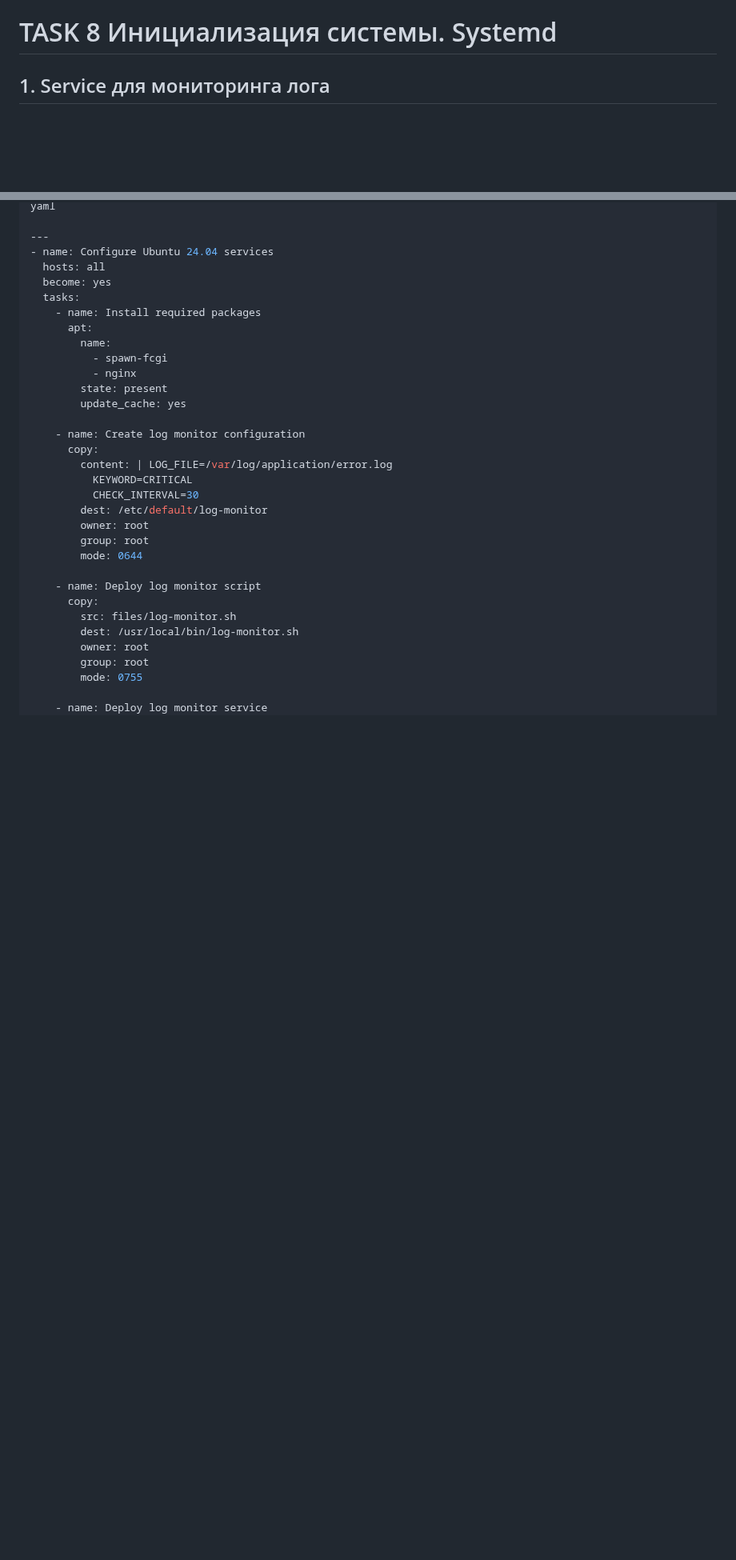
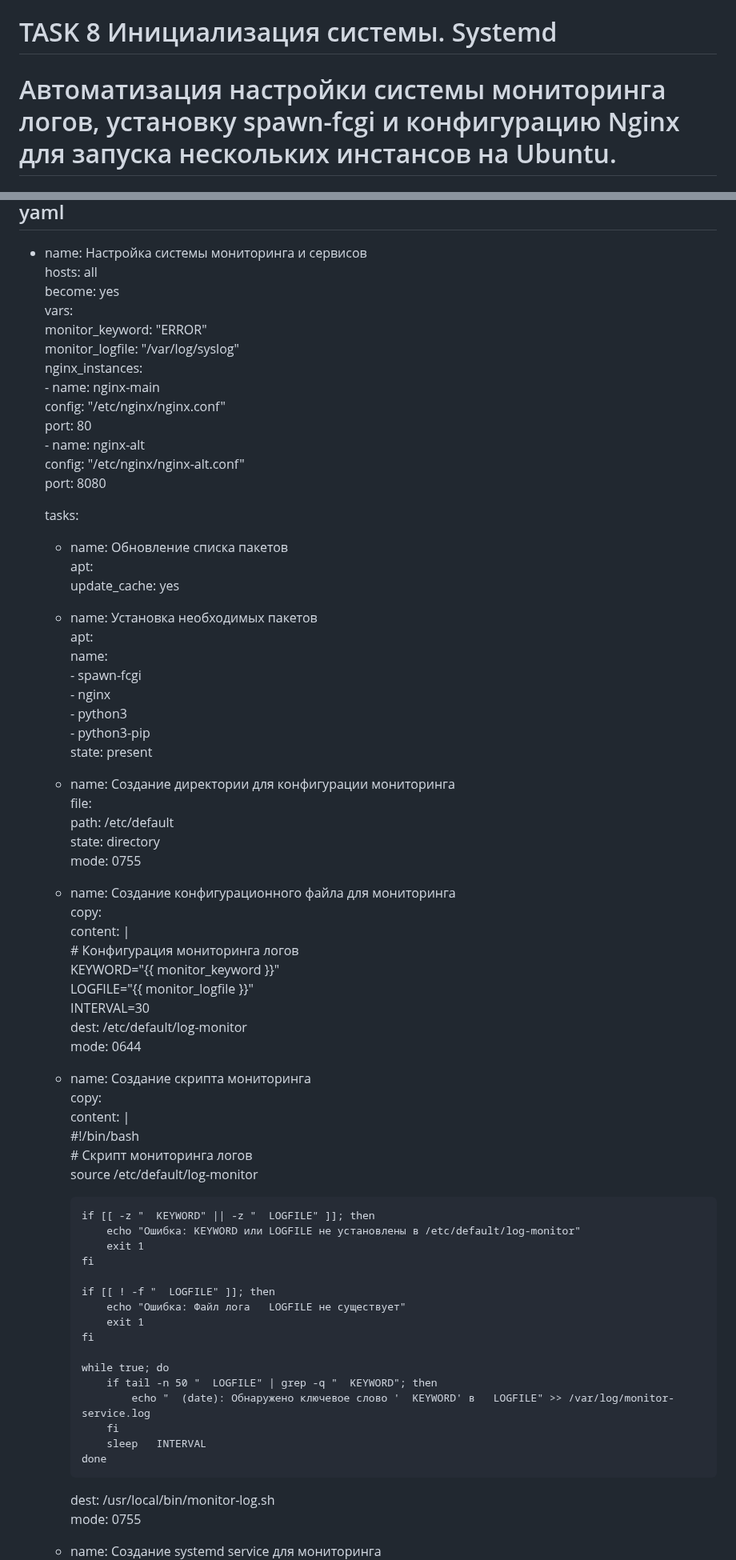
Before and after one commit to porshe9111/otus, a Markdown page: Task8-Instr.md, 2 parts joined by grey strips. Shown at 80% size. Drawn GitHub-style; blank space fills up the shorter version.

```diff
--- a/Task8-Instr.md
+++ b/Task8-Instr.md
@@ -1,4 +1,4 @@
 # TASK 8 Инициализация системы. Systemd
 
-## 1. Service для мониторинга лога
+# Автоматизация настройки системы мониторинга логов, установку spawn-fcgi и конфигурацию Nginx для запуска нескольких инстансов на Ubuntu.
 
@@ -238,35 +6,74 @@ ExecStop=/bin/kill -s TERM $(cat /var/run/nginx-2.pid)
 yaml
-
 ---
-- name: Configure Ubuntu 24.04 services
+- name: Настройка системы мониторинга и сервисов
   hosts: all
   become: yes
+  vars:
+    monitor_keyword: "ERROR"
+    monitor_logfile: "/var/log/syslog"
+    nginx_instances:
+      - name: nginx-main
+        config: "/etc/nginx/nginx.conf"
+        port: 80
+      - name: nginx-alt
+        config: "/etc/nginx/nginx-alt.conf"
+        port: 8080
+
   tasks:
-    - name: Install required packages
+    - name: Обновление списка пакетов
+      apt:
+        update_cache: yes
+
+    - name: Установка необходимых пакетов
       apt:
         name:
           - spawn-fcgi
           - nginx
+          - python3
+          - python3-pip
         state: present
-        update_cache: yes
 
-    - name: Create log monitor configuration
+    - name: Создание директории для конфигурации мониторинга
+      file:
+        path: /etc/default
+        state: directory
+        mode: 0755
+
+    - name: Создание конфигурационного файла для мониторинга
       copy:
-        content: | LOG_FILE=/var/log/application/error.log
-          KEYWORD=CRITICAL
-          CHECK_INTERVAL=30
+        content: |
+          # Конфигурация мониторинга логов
+          KEYWORD="{{ monitor_keyword }}"
+          LOGFILE="{{ monitor_logfile }}"
+          INTERVAL=30
         dest: /etc/default/log-monitor
-        owner: root
-        group: root
         mode: 0644
 
-    - name: Deploy log monitor script
+    - name: Создание скрипта мониторинга
       copy:
-        src: files/log-monitor.sh
-        dest: /usr/local/bin/log-monitor.sh
-        owner: root
-        group: root
+        content: |
+          #!/bin/bash
+          # Скрипт мониторинга логов
+          source /etc/default/log-monitor
+
+          if [[ -z "  KEYWORD" || -z "  LOGFILE" ]]; then
+              echo "Ошибка: KEYWORD или LOGFILE не установлены в /etc/default/log-monitor"
+              exit 1
+          fi
+
+          if [[ ! -f "  LOGFILE" ]]; then
+              echo "Ошибка: Файл лога   LOGFILE не существует"
+              exit 1
+          fi
+
+          while true; do
+              if tail -n 50 "  LOGFILE" | grep -q "  KEYWORD"; then
+                  echo "  (date): Обнаружено ключевое слово '  KEYWORD' в   LOGFILE" >> /var/log/monitor-service.log
+              fi
+              sleep   INTERVAL
+          done
+        dest: /usr/local/bin/monitor-log.sh
         mode: 0755
 
-    - name: Deploy log monitor service
+    - name: Создание systemd service для мониторинга
       copy:
```
Also changed, not shown: other parts of Task8-Instr.md (+196 -252 lines).
